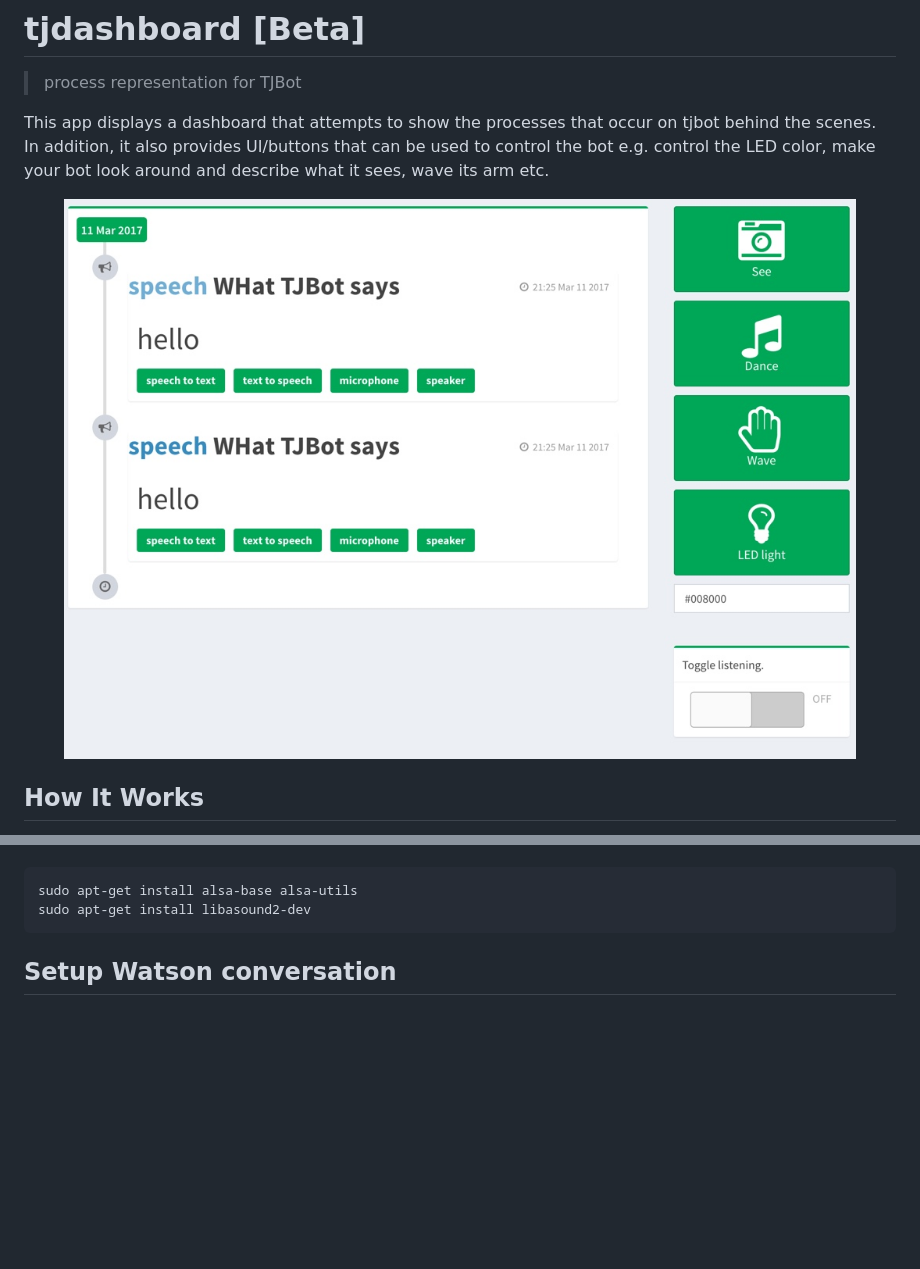
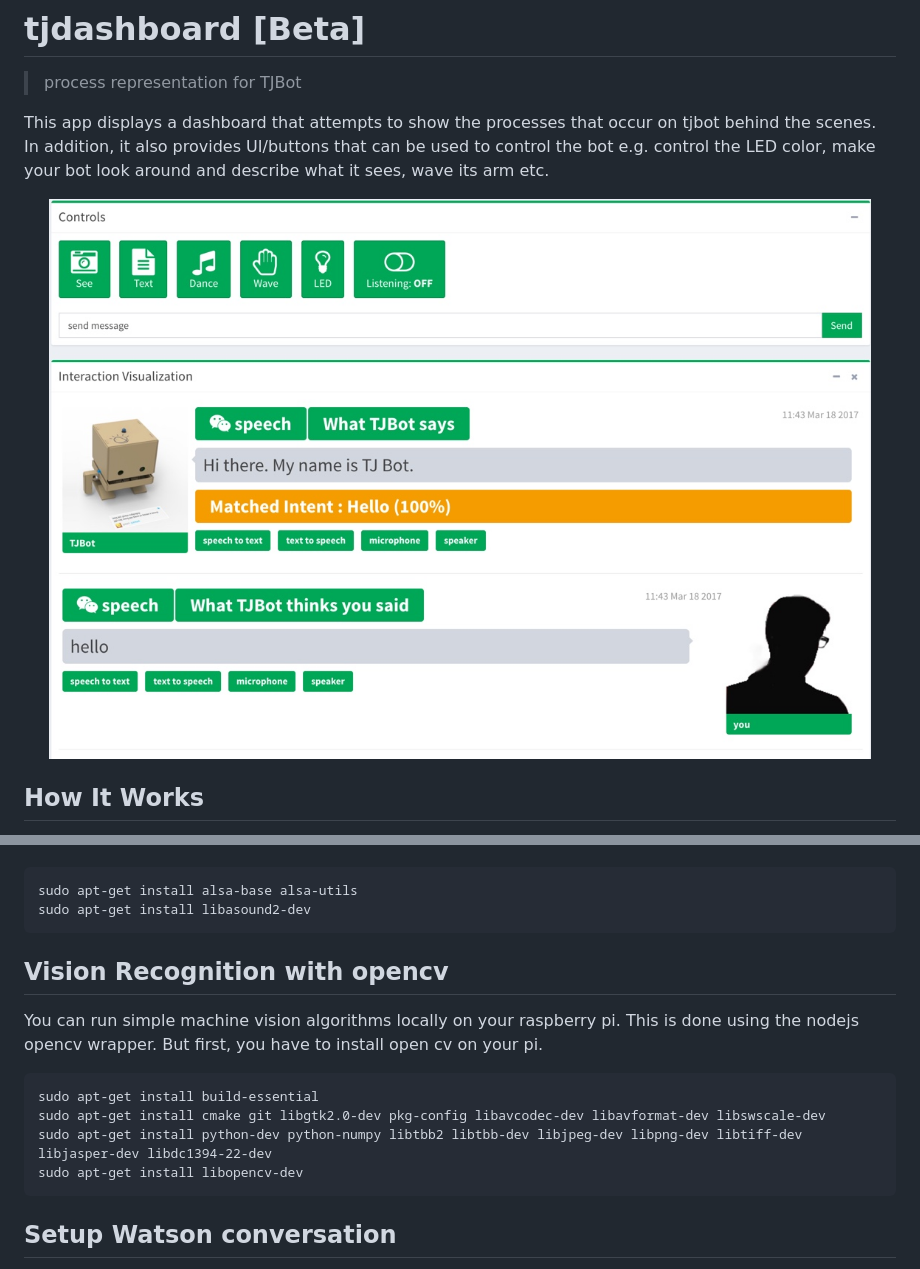
Before and after one commit to victordibia/tjdashboard, a Markdown page: README.md, 2 parts joined by grey strips. GitHub-like rendering; pictures changed too: public/img/screen.jpg; blank space fills up the shorter version.

Commit message:
add face detection

```diff
--- a/README.md
+++ b/README.md
@@ -56,6 +56,16 @@ Install ALSA tools (required for recording audio on Raspberry Pi). (Some of the
 
     sudo apt-get install alsa-base alsa-utils
     sudo apt-get install libasound2-dev
+
+## Vision Recognition with opencv
+
+You can run simple machine vision algorithms locally on your raspberry pi. This is done using the nodejs opencv wrapper. But first, you have to install open cv on your pi.
+
+    sudo apt-get install build-essential
+    sudo apt-get install cmake git libgtk2.0-dev pkg-config libavcodec-dev libavformat-dev libswscale-dev
+    sudo apt-get install python-dev python-numpy libtbb2 libtbb-dev libjpeg-dev libpng-dev libtiff-dev libjasper-dev libdc1394-22-dev
+    sudo apt-get install libopencv-dev
+
 
 ## Setup Watson conversation
 The app uses Watson conversation to understand intent behind text.
```
Also changed, not shown: 2 other files.
